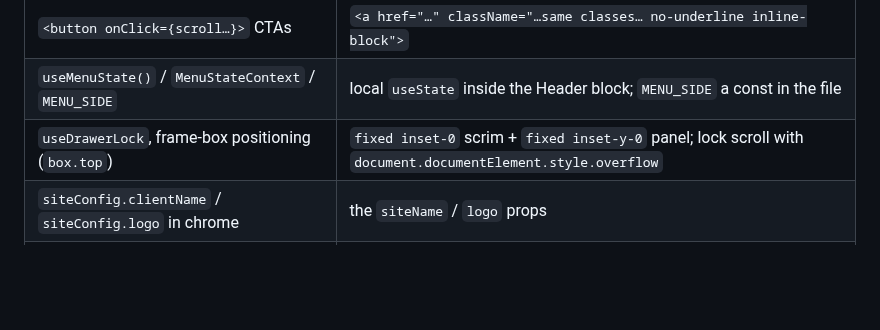
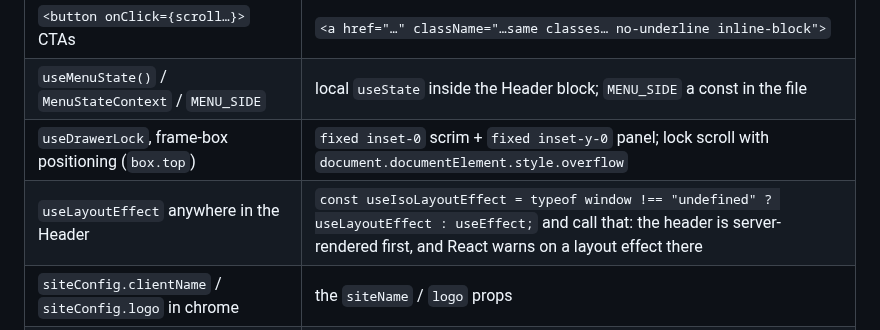
Before and after one commit to thinkany/vercel-design-template, a Markdown page: desktop/skills/promote-blocks.md, the part around the change. Rendered like a GitHub page; blank space fills up the shorter version.

Commit message:
skills(promote): headers use an isomorphic layout effect (Astro SSR warning)
Co-Authored-By: Claude Fable 5.1 <noreply@anthropic.com>

```diff
--- a/desktop/skills/promote-blocks.md
+++ b/desktop/skills/promote-blocks.md
@@ -188,6 +188,7 @@ almost every design and each has one translation:
 | `<button onClick={scroll…}>` CTAs | `<a href="…" className="…same classes… no-underline inline-block">` |
 | `useMenuState()` / `MenuStateContext` / `MENU_SIDE` | local `useState` inside the Header block; `MENU_SIDE` a const in the file |
 | `useDrawerLock`, frame-box positioning (`box.top`) | `fixed inset-0` scrim + `fixed inset-y-0` panel; lock scroll with `document.documentElement.style.overflow` |
+| `useLayoutEffect` anywhere in the Header | `const useIsoLayoutEffect = typeof window !== "undefined" ? useLayoutEffect : useEffect;` and call that: the header is server-rendered first, and React warns on a layout effect there |
 | `siteConfig.clientName` / `siteConfig.logo` in chrome | the `siteName` / `logo` props |
 | `NAV_ITEMS` in `nav.ts` / hardcoded footer links | `content/site.json` `nav` (see §4) |
 | `getVariationId()`, `window.location.search`, `?v=` | nothing; the site is pinned in `site.json` |
```
